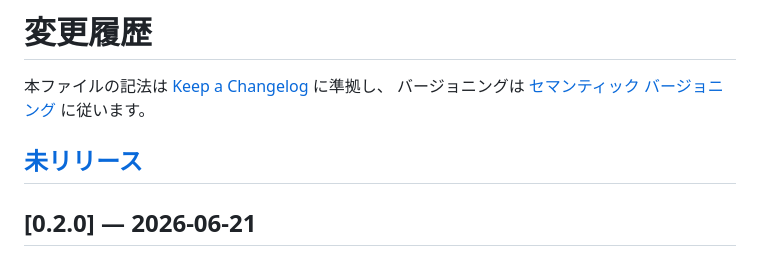
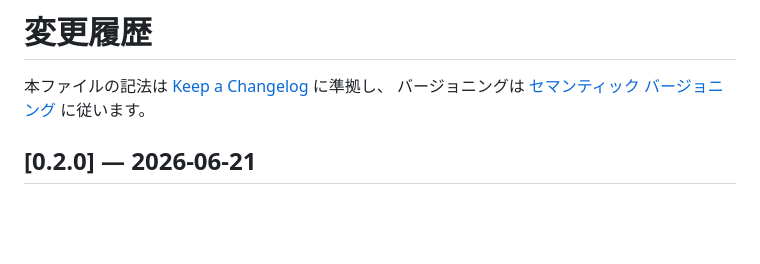
Before and after one commit to SilentMalachite/Ayumi, a Markdown page: CHANGELOG.md, the part around the change. Rendered like a GitHub page; blank space fills up the shorter version.

```diff
--- a/CHANGELOG.md
+++ b/CHANGELOG.md
@@ -2,8 +2,6 @@
 
 本ファイルの記法は [Keep a Changelog](https://keepachangelog.com/ja/1.1.0/) に準拠し、
 バージョニングは [セマンティック バージョニング](https://semver.org/lang/ja/) に従います。
-
-## [未リリース]
 
 ## [0.2.0] — 2026-06-21
 
```
